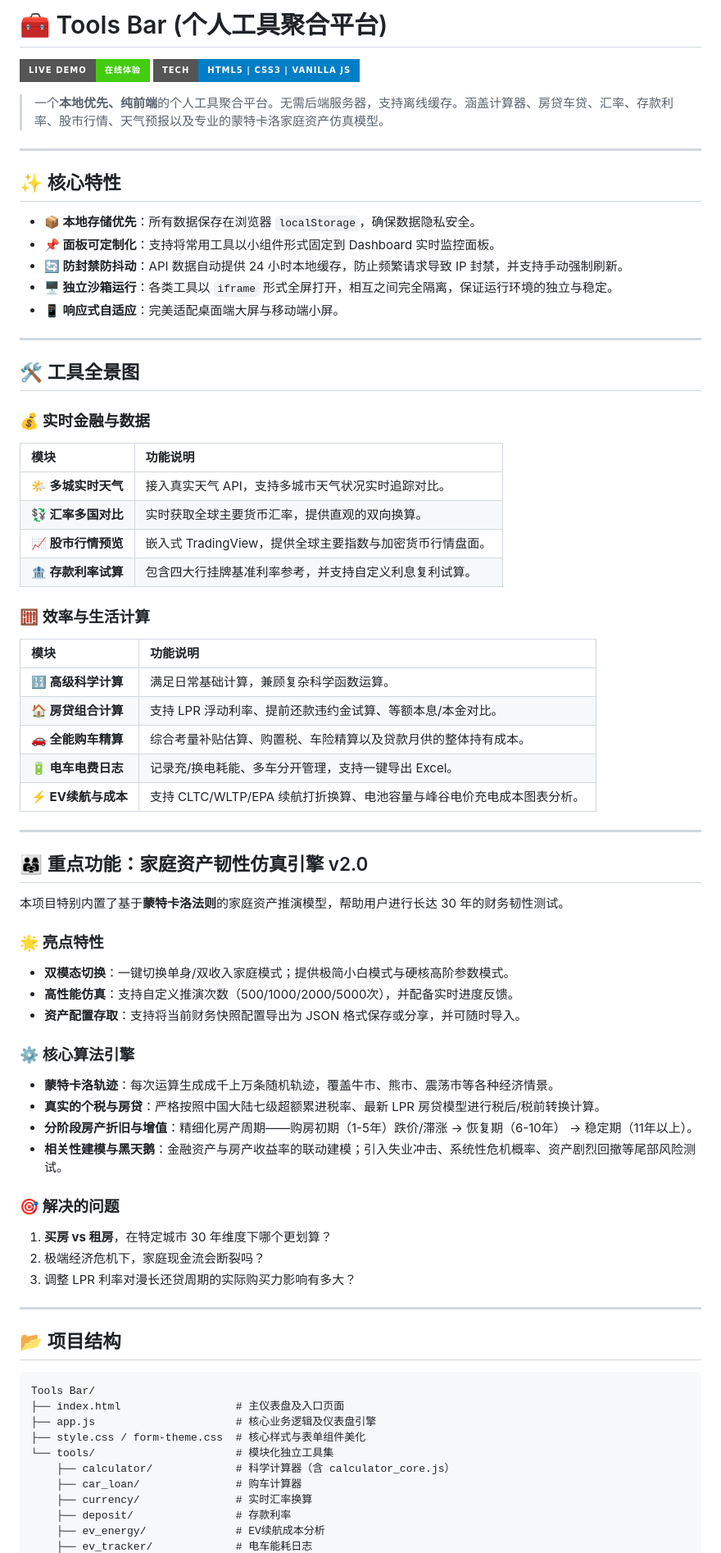
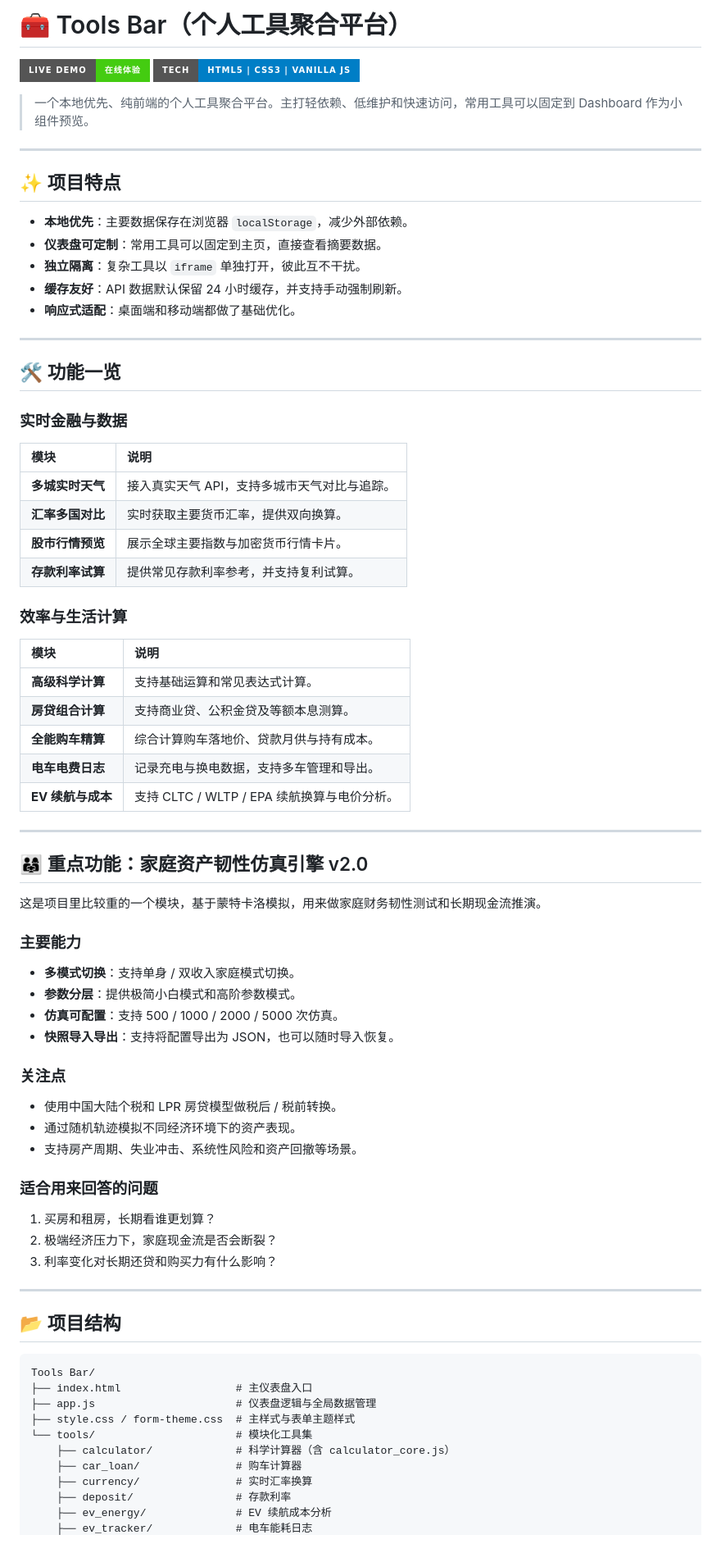
Before and after one commit to blackkcold/tools-bar, a Markdown page: README.md, the part around one of its changes. Shown at 82% size. GitHub-like rendering; badges without logos.

Commit message:
docs: refine README

````diff
--- a/README.md
+++ b/README.md
@@ -1,62 +1,62 @@
-# 🧰 Tools Bar (个人工具聚合平台)
+# 🧰 Tools Bar（个人工具聚合平台）
 
 [![Demo](https://img.shields.io/badge/Live%20Demo-在线体验-success?style=for-the-badge&logo=githubpages)](https://blackkcold.github.io/tools-bar/)
 [![Tech Stack](https://img.shields.io/badge/Tech-HTML5%20%7C%20CSS3%20%7C%20Vanilla%20JS-blue?style=for-the-badge)]()
 
-> 一个**本地优先、纯前端**的个人工具聚合平台。无需后端服务器，支持离线缓存。涵盖计算器、房贷车贷、汇率、存款利率、股市行情、天气预报以及专业的蒙特卡洛家庭资产仿真模型。
+> 一个本地优先、纯前端的个人工具聚合平台。主打轻依赖、低维护和快速访问，常用工具可以固定到 Dashboard 作为小组件预览。
 
 ---
 
-## ✨ 核心特性
+## ✨ 项目特点
 
-- **📦 本地存储优先**：所有数据保存在浏览器 `localStorage`，确保数据隐私安全。
-- **📌 面板可定制化**：支持将常用工具以小组件形式固定到 Dashboard 实时监控面板。
-- **🔄 防封禁防抖动**：API 数据自动提供 24 小时本地缓存，防止频繁请求导致 IP 封禁，并支持手动强制刷新。
-- **🖥️ 独立沙箱运行**：各类工具以 `iframe` 形式全屏打开，相互之间完全隔离，保证运行环境的独立与稳定。
-- **📱 响应式自适应**：完美适配桌面端大屏与移动端小屏。
+- **本地优先**：主要数据保存在浏览器 `localStorage`，减少外部依赖。
+- **仪表盘可定制**：常用工具可以固定到主页，直接查看摘要数据。
+- **独立隔离**：复杂工具以 `iframe` 单独打开，彼此互不干扰。
+- **缓存友好**：API 数据默认保留 24 小时缓存，并支持手动强制刷新。
+- **响应式适配**：桌面端和移动端都做了基础优化。
 
 ---
 
-## 🛠️ 工具全景图
+## 🛠️ 功能一览
 
-### 💰 实时金融与数据
-| 模块 | 功能说明 |
+### 实时金融与数据
+| 模块 | 说明 |
 |:---|:---|
-| **🌤️ 多城实时天气** | 接入真实天气 API，支持多城市天气状况实时追踪对比。 |
-| **💱 汇率多国对比** | 实时获取全球主要货币汇率，提供直观的双向换算。 |
-| **📈 股市行情预览** | 嵌入式 TradingView，提供全球主要指数与加密货币行情盘面。 |
-| **🏦 存款利率试算** | 包含四大行挂牌基准利率参考，并支持自定义利息复利试算。 |
+| **多城实时天气** | 接入真实天气 API，支持多城市天气对比与追踪。 |
+| **汇率多国对比** | 实时获取主要货币汇率，提供双向换算。 |
+| **股市行情预览** | 展示全球主要指数与加密货币行情卡片。 |
+| **存款利率试算** | 提供常见存款利率参考，并支持复利试算。 |
 
-### 🧮 效率与生活计算
-| 模块 | 功能说明 |
+### 效率与生活计算
+| 模块 | 说明 |
 |:---|:---|
-| **🔢 高级科学计算** | 满足日常基础计算，兼顾复杂科学函数运算。 |
-| **🏠 房贷组合计算** | 支持 LPR 浮动利率、提前还款违约金试算、等额本息/本金对比。 |
-| **🚗 全能购车精算** | 综合考量补贴估算、购置税、车险精算以及贷款月供的整体持有成本。 |
-| **🔋 电车电费日志** | 记录充/换电耗能、多车分开管理，支持一键导出 Excel。 |
-| **⚡ EV续航与成本** | 支持 CLTC/WLTP/EPA 续航打折换算、电池容量与峰谷电价充电成本图表分析。 |
+| **高级科学计算** | 支持基础运算和常见表达式计算。 |
+| **房贷组合计算** | 支持商业贷、公积金贷及等额本息测算。 |
+| **全能购车精算** | 综合计算购车落地价、贷款月供与持有成本。 |
+| **电车电费日志** | 记录充电与换电数据，支持多车管理和导出。 |
+| **EV 续航与成本** | 支持 CLTC / WLTP / EPA 续航换算与电价分析。 |
 
 ---
 
 ## 👨‍👩‍👧 重点功能：家庭资产韧性仿真引擎 v2.0
 
-本项目特别内置了基于**蒙特卡洛法则**的家庭资产推演模型，帮助用户进行长达 30 年的财务韧性测试。
+这是项目里比较重的一个模块，基于蒙特卡洛模拟，用来做家庭财务韧性测试和长期现金流推演。
 
-### 🌟 亮点特性
-- **双模态切换**：一键切换单身/双收入家庭模式；提供极简小白模式与硬核高阶参数模式。
-- **高性能仿真**：支持自定义推演次数（500/1000/2000/5000次），并配备实时进度反馈。
-- **资产配置存取**：支持将当前财务快照配置导出为 JSON 格式保存或分享，并可随时导入。
+### 主要能力
+- **多模式切换**：支持单身 / 双收入家庭模式切换。
+- **参数分层**：提供极简小白模式和高阶参数模式。
+- **仿真可配置**：支持 500 / 1000 / 2000 / 5000 次仿真。
+- **快照导入导出**：支持将配置导出为 JSON，也可以随时导入恢复。
 
-### ⚙️ 核心算法引擎
-- **蒙特卡洛轨迹**：每次运算生成成千上万条随机轨迹，覆盖牛市、熊市、震荡市等各种经济情景。
-- **真实的个税与房贷**：严格按照中国大陆七级超额累进税率、最新 LPR 房贷模型进行税后/税前转换计算。
-- **分阶段房产折旧与增值**：精细化房产周期——购房初期（1-5年）跌价/滞涨 → 恢复期（6-10年） → 稳定期（11年以上）。
-- **相关性建模与黑天鹅**：金融资产与房产收益率的联动建模；引入失业冲击、系统性危机概率、资产剧烈回撤等尾部风险测试。
+### 关注点
+- 使用中国大陆个税和 LPR 房贷模型做税后 / 税前转换。
+- 通过随机轨迹模拟不同经济环境下的资产表现。
+- 支持房产周期、失业冲击、系统性风险和资产回撤等场景。
 
-### 🎯 解决的问题
-1. **买房 vs 租房**，在特定城市 30 年维度下哪个更划算？
-2. 极端经济危机下，家庭现金流会断裂吗？
-3. 调整 LPR 利率对漫长还贷周期的实际购买力影响有多大？
+### 适合用来回答的问题
+1. 买房和租房，长期看谁更划算？
+2. 极端经济压力下，家庭现金流是否会断裂？
+3. 利率变化对长期还贷和购买力有什么影响？
 
 ---
 
@@ -64,13 +64,13 @@
 
 ```text
 Tools Bar/
-├── index.html                  # 主仪表盘及入口页面
-├── app.js                      # 核心业务逻辑及仪表盘引擎
-├── style.css / form-theme.css  # 核心样式与表单组件美化
-└── tools/                      # 模块化独立工具集
+├── index.html                  # 主仪表盘入口
+├── app.js                      # 仪表盘逻辑与全局数据管理
+├── style.css / form-theme.css  # 主样式与表单主题样式
+└── tools/                      # 模块化工具集
     ├── calculator/             # 科学计算器（含 calculator_core.js）
     ├── car_loan/               # 购车计算器
     ├── currency/               # 实时汇率换算
     ├── deposit/                # 存款利率
-    ├── ev_energy/              # EV续航成本分析
+    ├── ev_energy/              # EV 续航成本分析
     ├── ev_tracker/             # 电车能耗日志
````
Also changed, not shown: other parts of README.md (+11 -6 lines).
